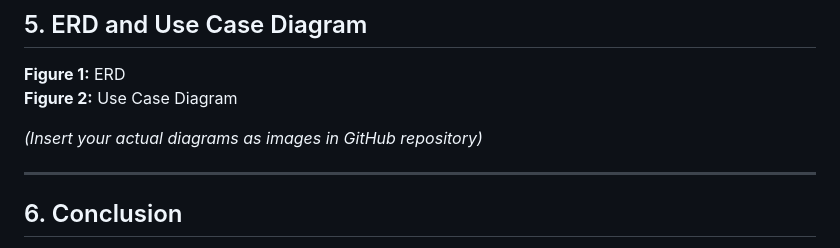
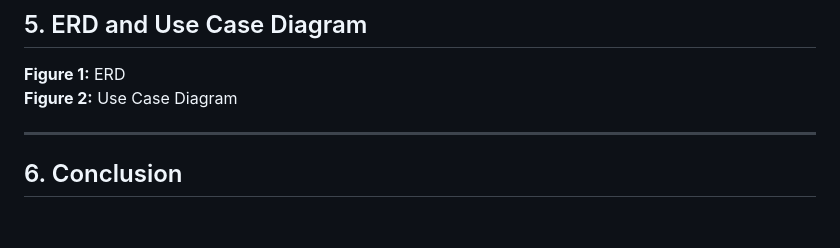
Before and after one commit to Nayyab-tech/Food-Order-System, a Markdown page: README.md, the part around the change. GitHub-like rendering; blank space fills up the shorter version.

```diff
--- a/README.md
+++ b/README.md
@@ -127,8 +127,6 @@ MongoDB collections for users, categories, food items, cart, and orders.
 **Figure 1:** ERD
 **Figure 2:** Use Case Diagram
 
-*(Insert your actual diagrams as images in GitHub repository)*
-
 ---
 
 ## 6. Conclusion
```
